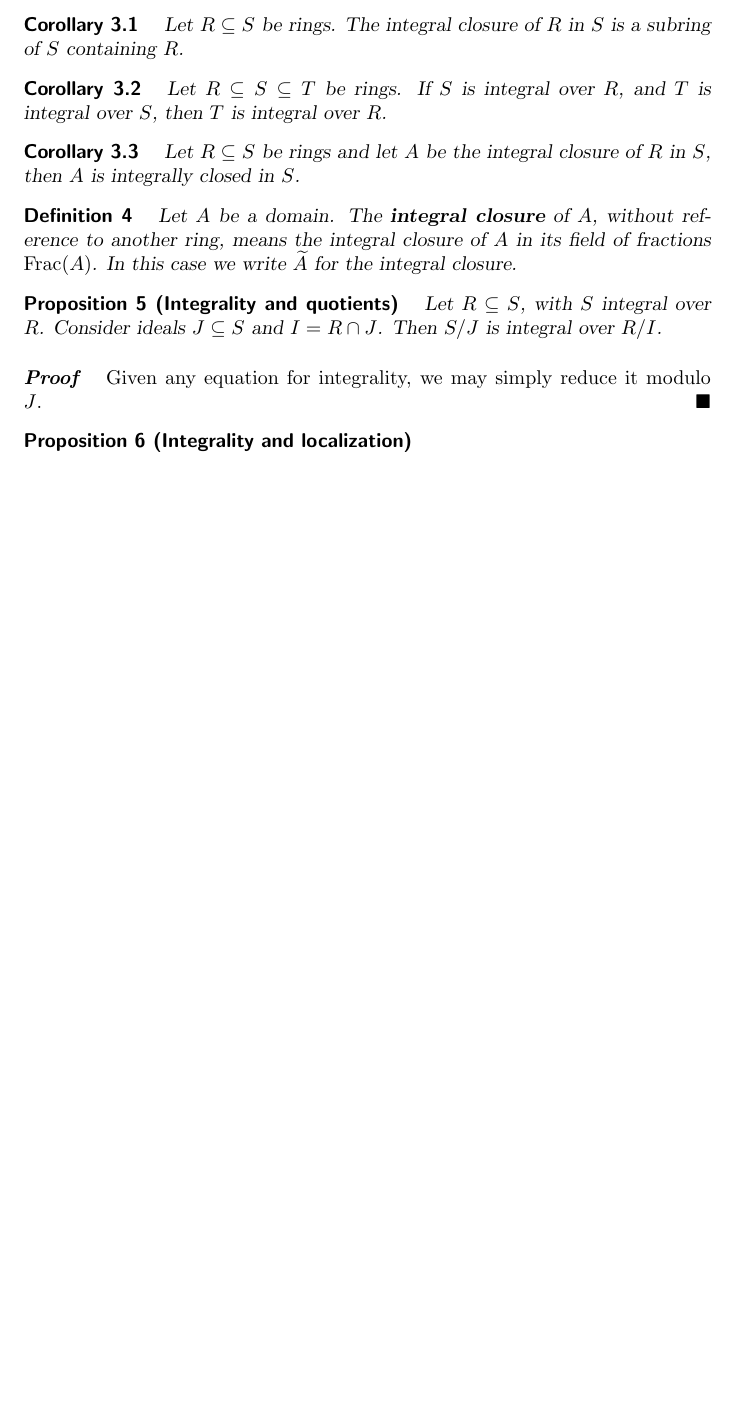
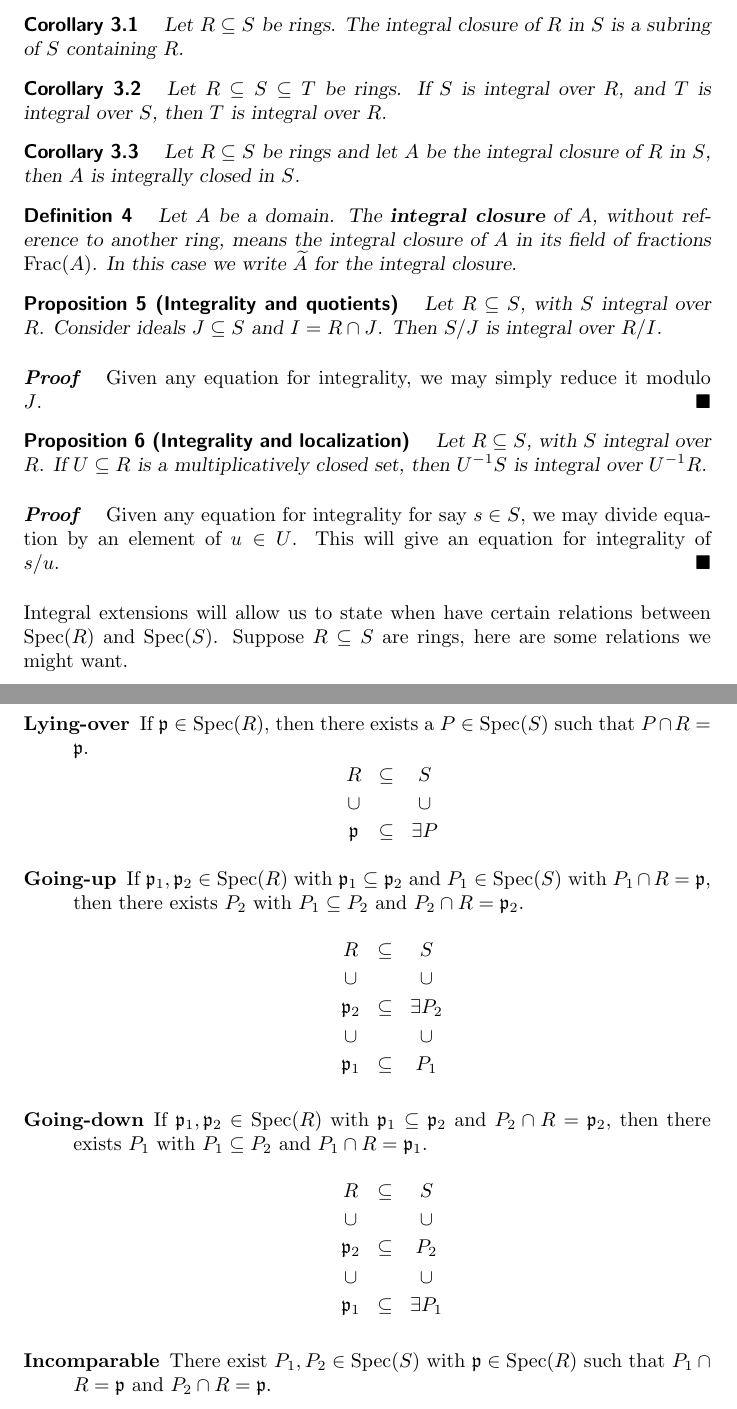
Before and after one commit to mooculus/commutativeAlgebra, a LaTeX document (integralExtensions/integralExtensions.tex): part of page 2 of 2 before the commit and two parts of pages 2 and 3 of 3 after it, the two joined at a grey line, cut so that both start at the same text, the shorter picture padded with empty space. Compiled offline with pdfLaTeX.

Commit message:
drew diagrams

```diff
--- a/integralExtensions/integralExtensions.tex
+++ b/integralExtensions/integralExtensions.tex
@@ -135,7 +135,58 @@ above. Compare the next proposition to Proposition~\ref{P:finiteext}.
 \end{proposition}
 
 \begin{proposition}[Integrality and localization]
+  Let $R\subset S$, with $S$ integral over $R$. If $U\subset R$ is a
+  multiplicatively closed set, then $U^{-1} S$ is integral over
+  $U^{-1} R$.
+  \begin{proof}
+    Given any equation for integrality for say $s\in S$, we may divide
+    equation by an element of $u\in U$. This will give an equation for
+    integrality of $s/u$.
+  \end{proof}
 \end{proposition}
+
+
+Integral extensions will allow us to state when have certain relations
+between $\spec(R)$ and $\spec(S)$. Suppose $R\subset S$ are rings,
+here are some relations we might want.
+
+\begin{description}
+\item[Lying-over] If $\p\in\spec(R)$, then there exists a
+  $P\in\spec(S)$ such that $P\cap R = \p$.
+  \[
+  \begin{tikzcd}[row sep=0em,column sep=0em]
+    R    & \subset & S \\
+    \cup &         & \cup \\
+    \p   & \subset & \exists P
+  \end{tikzcd}
+  \]
+\item[Going-up] If $\p_1,\p_2\in\spec(R)$ with $\p_1\subset\p_2$ and
+  $P_1\in\spec(S)$ with $P_1\cap R= \p$, then there exists $P_2$ with
+  $P_1\subset P_2$ and $P_2\cap R = \p_2$.
+  \[
+  \begin{tikzcd}[row sep=0em,column sep=0em]
+    R    & \subset & S \\
+    \cup &         & \cup \\
+    \p_2 & \subset & \exists P_2 \\
+    \cup &         & \cup \\
+    \p_1 & \subset & P_1
+  \end{tikzcd}
+  \]
+\item[Going-down] If $\p_1,\p_2\in\spec(R)$ with $\p_1\subset\p_2$ and
+  $P_2\cap R = \p_2$, then there exists $P_1$ with $P_1\subset P_2$
+  and $P_1\cap R = \p_1$.
+  \[
+  \begin{tikzcd}[row sep=0em,column sep=0em]
+    R    & \subset & S \\
+    \cup &         & \cup \\
+    \p_2 & \subset & P_2 \\
+    \cup &         & \cup \\
+    \p_1 & \subset & \exists P_1
+  \end{tikzcd}
+  \]
+\item[Incomparable] There exist $P_1,P_2\in\spec(S)$ with
+  $\p\in\spec(R)$ such that $P_1\cap R= \p$ and $P_2\cap R=\p$.
+\end{description}
 
 
 
```
